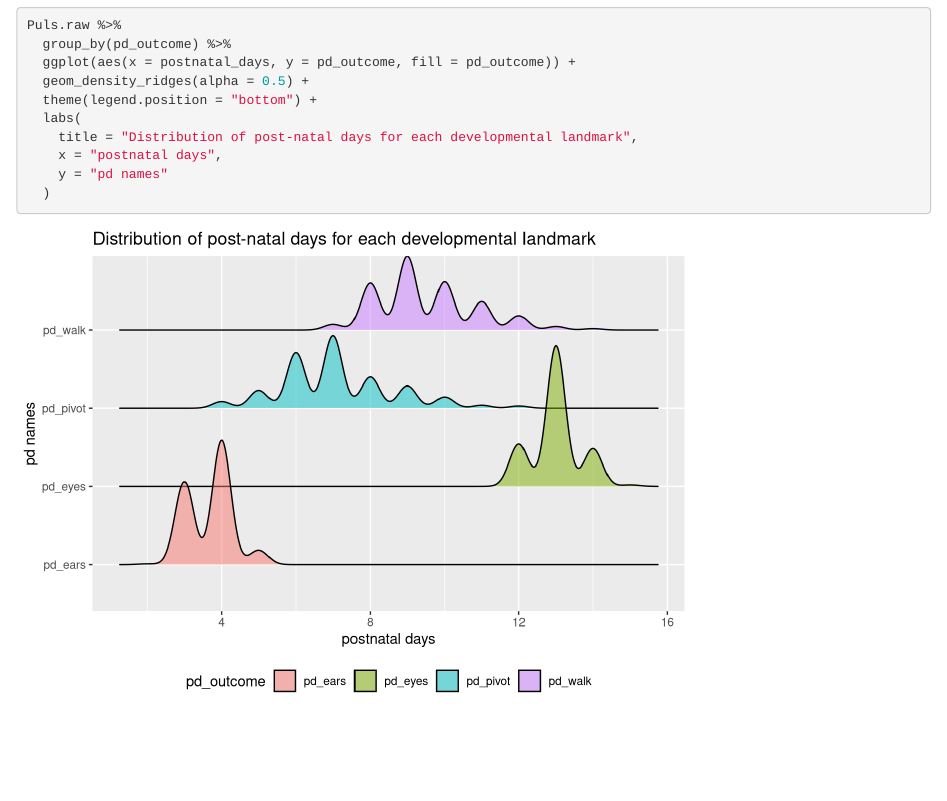
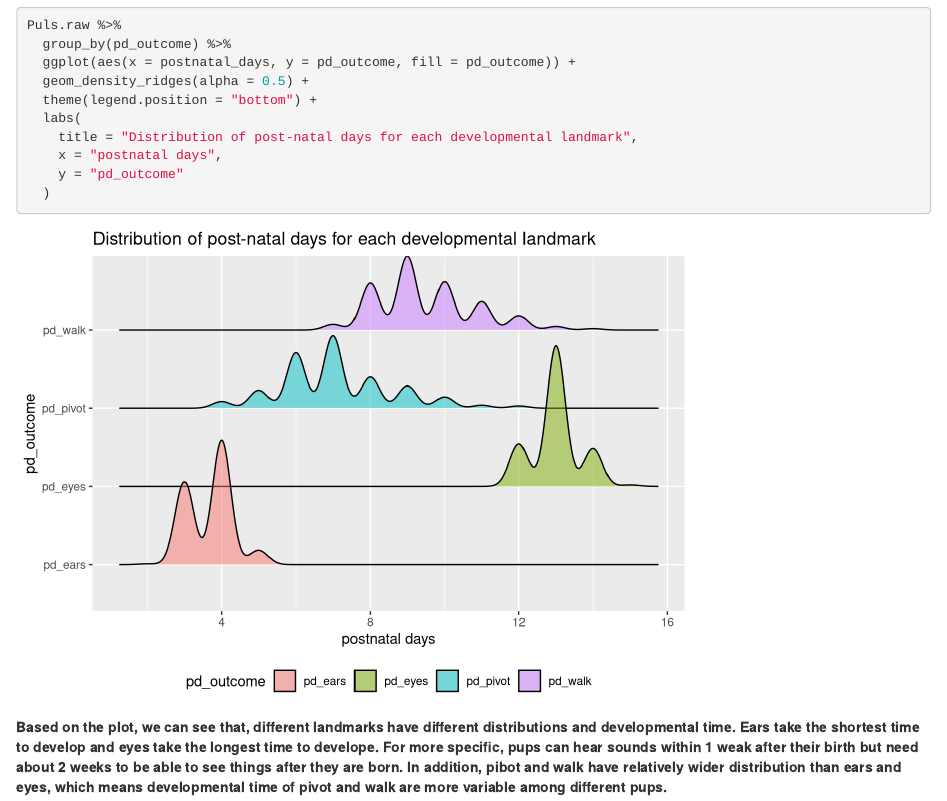
Before and after one commit to Boxuan-Li/P8105DataScience1-HW4-Problem1, an R Markdown document (p8105_hw4_bl2689.Rmd): the page in a window 1100 px wide, from 410 px down. Rendered offline with R 4.5, knitr and Pandoc, with nearby package versions; column names are cleaned by a stand-in for the janitor package.

Commit message:
add analysis

````diff
--- a/p8105_hw4_bl2689.Rmd
+++ b/p8105_hw4_bl2689.Rmd
@@ -39,6 +39,8 @@ Puls.raw %>%
   labs(
     title = "Distribution of post-natal days for each developmental landmark",
     x = "postnatal days",
-    y = "pd names"
+    y = "pd_outcome"
   )
 ```
+
+**Based on the plot, we can see that, different landmarks have different distributions and developmental time. Ears take the shortest time to develop and eyes take the longest time to develope. For more specific, pups can hear sounds within 1 weak after their birth but need about 2 weeks to be able to see things after they are born. In addition, pibot and walk have relatively wider distribution than ears and eyes, which means developmental time of pivot and walk are more variable among different pups.**
````
Also changed, not shown: p8105_hw4_bl2689.html.
